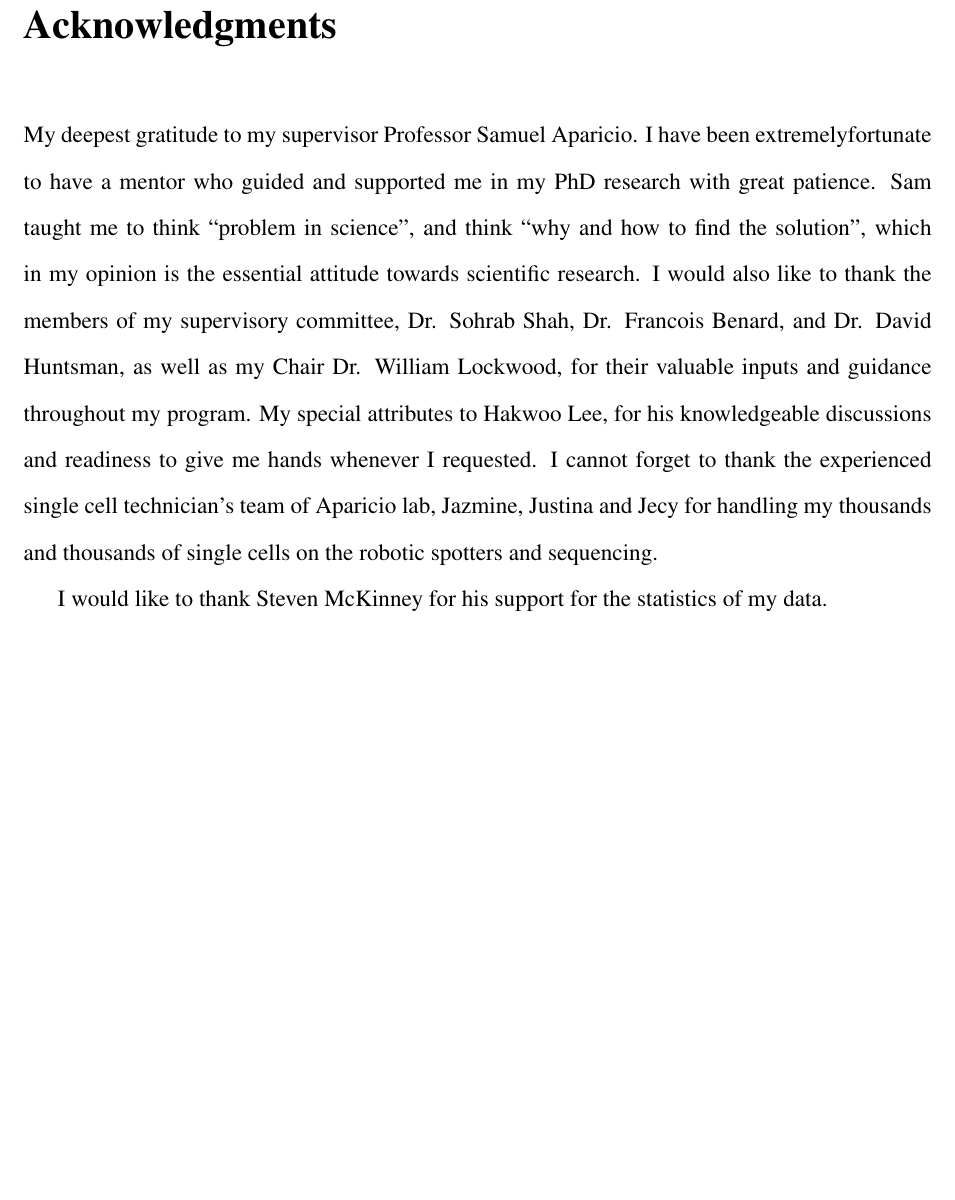
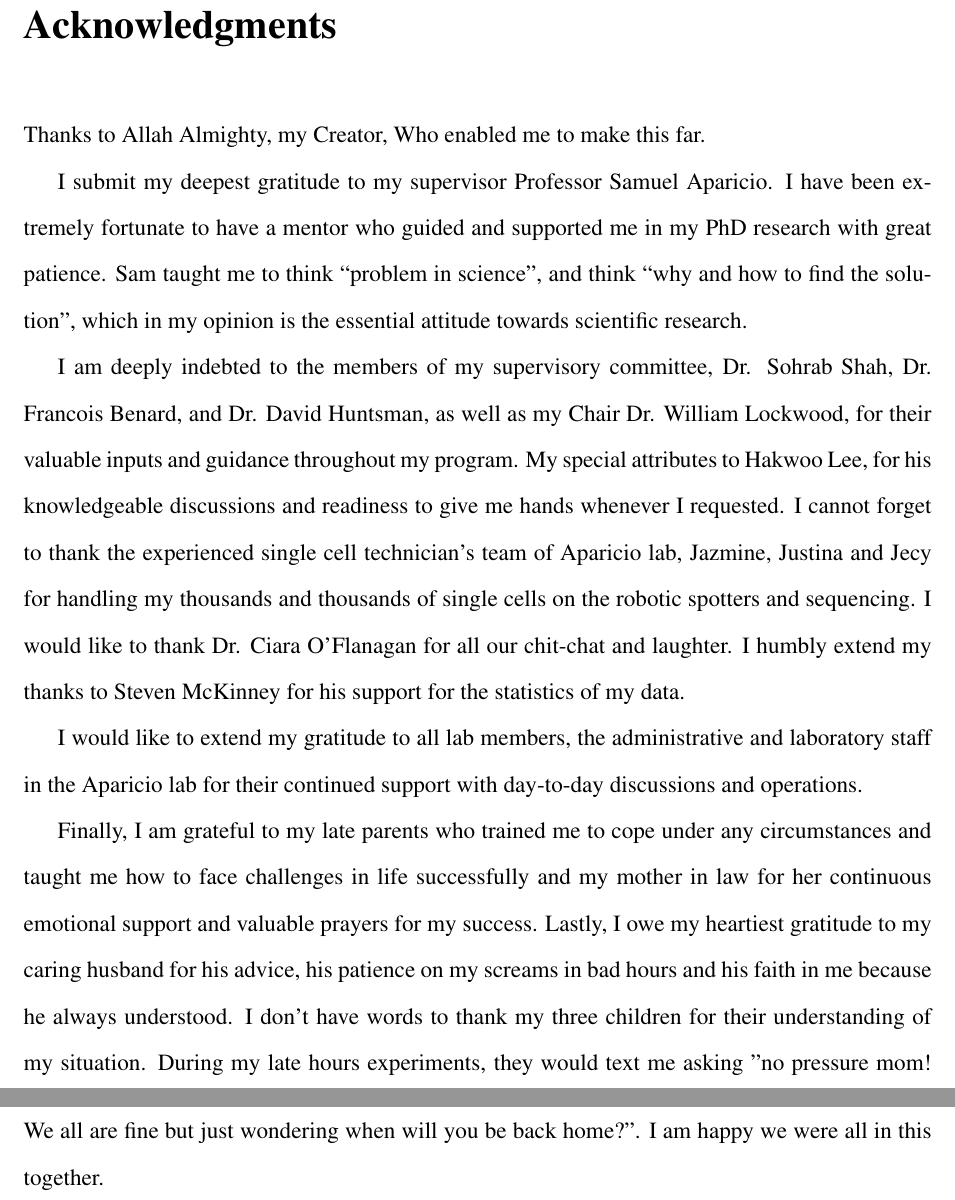
Before and after one commit to FarhiaKabeer/PhDThesis_FarhiaKabeer, a LaTeX thesis (diss.tex, which reads ack.tex): part of page 19 of 157 before the commit and two parts of pages 19 and 20 of 158 after it, the two joined at a grey line, cut so that both start at the same text, the shorter picture padded with empty space. Compiled offline with pdfLaTeX; an older LaTeX class or package is replaced by its successor.

Commit message:
Updates from Overleaf

```diff
--- a/ack.tex
+++ b/ack.tex
@@ -46,6 +46,12 @@
 
 \chapter{Acknowledgments}
 
-My deepest gratitude to my supervisor Professor Samuel Aparicio. I have been extremelyfortunate to have a mentor who guided and supported me in my PhD research with great patience. Sam taught me to think “problem in science”, and think “why and how to find the solution”, which in my opinion is the essential attitude towards scientific research. I would also like to thank the members of my supervisory committee, Dr. Sohrab Shah, Dr. Francois Benard, and Dr. David Huntsman, as well as my Chair Dr. William Lockwood, for their valuable inputs and guidance throughout my program. My special attributes to Hakwoo Lee, for his knowledgeable discussions and  readiness to give me hands whenever I requested. I cannot forget to thank the experienced single cell technician's team of Aparicio lab, Jazmine, Justina and Jecy for handling my thousands and thousands of single cells on the robotic spotters and sequencing.
+Thanks to Allah Almighty, my Creator, Who enabled me to make this far.
 
-I would like to thank Steven McKinney for his support for the statistics of my data.
+I submit my deepest gratitude to my supervisor Professor Samuel Aparicio. I have been extremely fortunate to have a mentor who guided and supported me in my PhD research with great patience. Sam taught me to think “problem in science”, and think “why and how to find the solution”, which in my opinion is the essential attitude towards scientific research.
+
+I am deeply indebted to the members of my supervisory committee, Dr. Sohrab Shah, Dr. Francois Benard, and Dr. David Huntsman, as well as my Chair Dr. William Lockwood, for their valuable inputs and guidance throughout my program. My special attributes to Hakwoo Lee, for his knowledgeable discussions and  readiness to give me hands whenever I requested. I cannot forget to thank the experienced single cell technician's team of Aparicio lab, Jazmine, Justina and Jecy for handling my thousands and thousands of single cells on the robotic spotters and sequencing. I would like to thank Dr. Ciara O'Flanagan for all our chit-chat and laughter. I humbly extend my thanks to Steven McKinney for his support for the statistics of my data.
+
+I would like to extend my gratitude to all lab members, the administrative and laboratory staff in the Aparicio lab for their continued support with day-to-day discussions and operations.
+
+Finally, I am grateful to my late parents who trained me to cope under any circumstances and taught me how to face challenges in life successfully and my mother in law for her continuous emotional support and valuable prayers for my success. Lastly, I owe my heartiest gratitude to my caring husband for his advice, his patience on my screams in bad hours and his faith in me because he always understood. I don't have words to thank my three children for their understanding of my situation. During my late hours experiments, they would text me asking "no pressure mom! We all are fine but just wondering when will you be back home?". I am happy we were all in this together.
```
